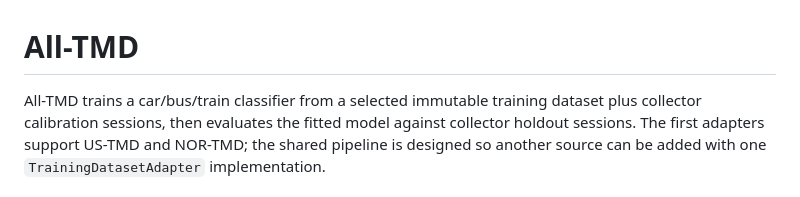
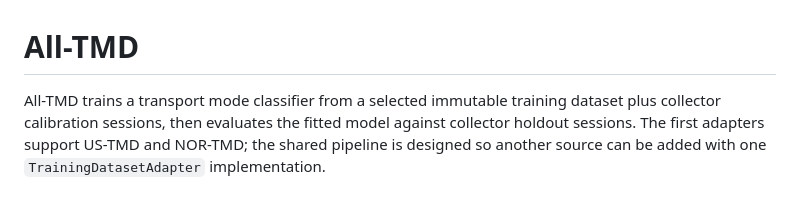
Before and after one commit to kaismic/all-tmd-v1, a Markdown page: README.md, the part around the change. Drawn GitHub-style.

```diff
--- a/README.md
+++ b/README.md
@@ -1,6 +1,6 @@
 # All-TMD
 
-All-TMD trains a car/bus/train classifier from a selected immutable training
+All-TMD trains a transport mode classifier from a selected immutable training
 dataset plus collector calibration sessions, then evaluates the fitted model
 against collector holdout sessions. The first adapters support US-TMD and
 NOR-TMD; the shared pipeline is designed so another source can be added with
```
